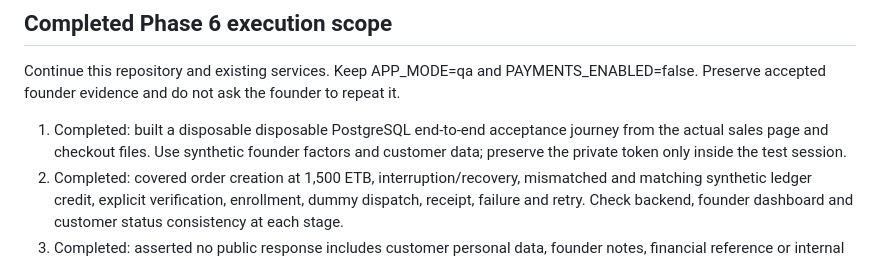
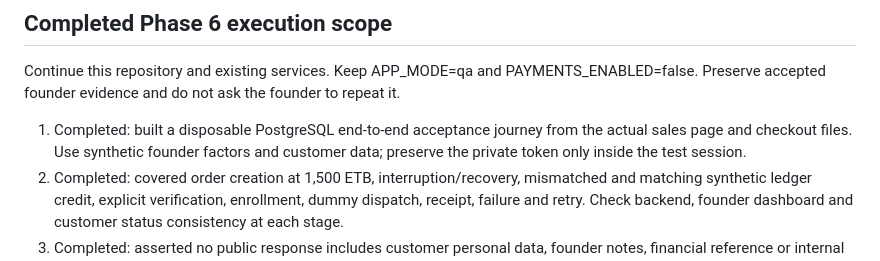
Before and after one commit to BadboyHolly/parentwise-ethiopia-site, a Markdown page: checkout-backend/TASK05-MILESTONES.md, the part around the change. Rendered like a GitHub page.

Commit message:
Correct wording in the completed Phase 6 tracker

```diff
--- a/checkout-backend/TASK05-MILESTONES.md
+++ b/checkout-backend/TASK05-MILESTONES.md
@@ -25,7 +25,7 @@ All 15 required QA gates passed. Final accepted code/test revision: `21f06fab5b2
 
 Continue this repository and existing services. Keep APP_MODE=qa and PAYMENTS_ENABLED=false. Preserve accepted founder evidence and do not ask the founder to repeat it.
 
-1. Completed: built a disposable disposable PostgreSQL end-to-end acceptance journey from the actual sales page and checkout files. Use synthetic founder factors and customer data; preserve the private token only inside the test session.
+1. Completed: built a disposable PostgreSQL end-to-end acceptance journey from the actual sales page and checkout files. Use synthetic founder factors and customer data; preserve the private token only inside the test session.
 2. Completed: covered order creation at 1,500 ETB, interruption/recovery, mismatched and matching synthetic ledger credit, explicit verification, enrollment, dummy dispatch, receipt, failure and retry. Check backend, founder dashboard and customer status consistency at each stage.
 3. Completed: asserted no public response includes customer personal data, founder notes, financial reference or internal audit entries; prove cross-order token denial and no founder privileges from customer tokens.
 4. Completed: exercised session revocation, idle/absolute expiry, CSRF and origin checks. Test PostgreSQL duplicate actions and migration constraints, including attempts to UPDATE/DELETE an audit event in an isolated fully migrated schema.
```
